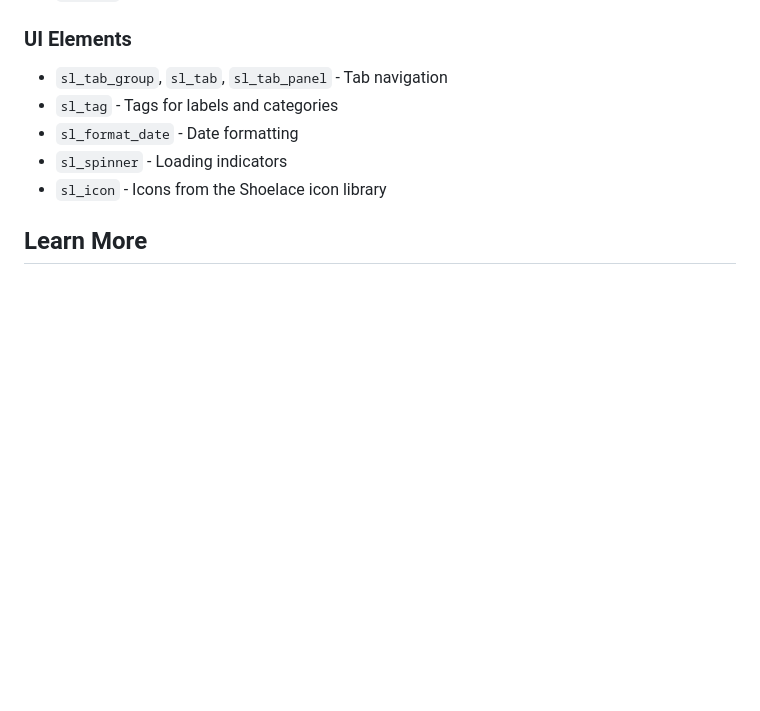
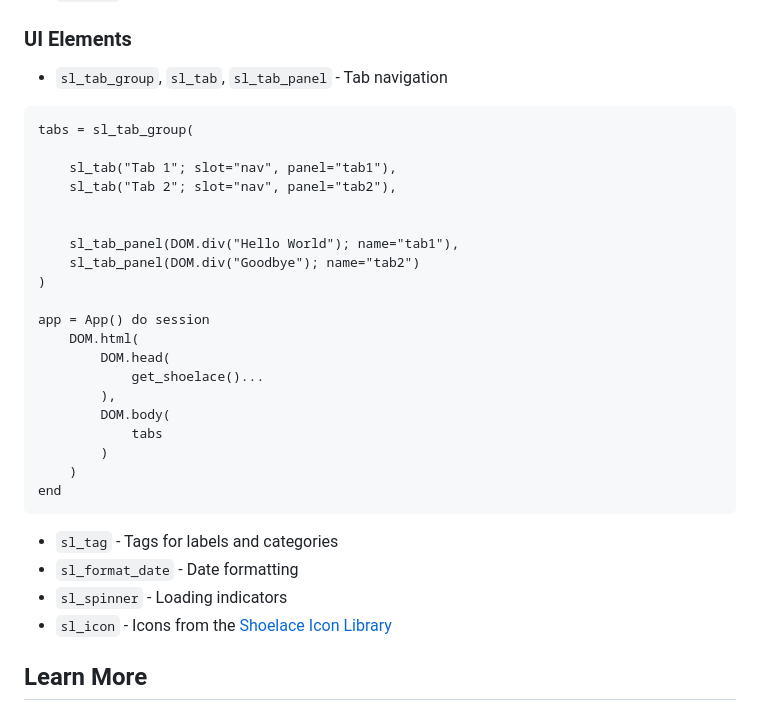
Before and after one commit to bradcarman/ShoelaceWidgets.jl, a Markdown page: docs/src/index.md, the part around the change. Drawn GitHub-style; blank space fills up the shorter version.

````diff
--- a/docs/src/index.md
+++ b/docs/src/index.md
@@ -163,10 +163,36 @@ ShoelaceWidgets.jl provides Julia wrappers for common Shoelace components:
 
 ### UI Elements
 - `sl_tab_group`, `sl_tab`, `sl_tab_panel` - Tab navigation
+
+```@example quickstart
+tabs = sl_tab_group(
+
+    sl_tab("Tab 1"; slot="nav", panel="tab1"),
+    sl_tab("Tab 2"; slot="nav", panel="tab2"),
+
+
+    sl_tab_panel(DOM.div("Hello World"); name="tab1"),
+    sl_tab_panel(DOM.div("Goodbye"); name="tab2")
+)
+
+app = App() do session
+    DOM.html(
+        DOM.head(
+            get_shoelace()...
+        ),
+        DOM.body(
+            tabs
+        )
+    )
+end
+```
+
 - `sl_tag` - Tags for labels and categories
 - `sl_format_date` - Date formatting
 - `sl_spinner` - Loading indicators
-- `sl_icon` - Icons from the Shoelace icon library
+- `sl_icon` - Icons from the [Shoelace Icon Library](https://shoelace.style/components/icon)
+
+
 
 ## Learn More
 
````
